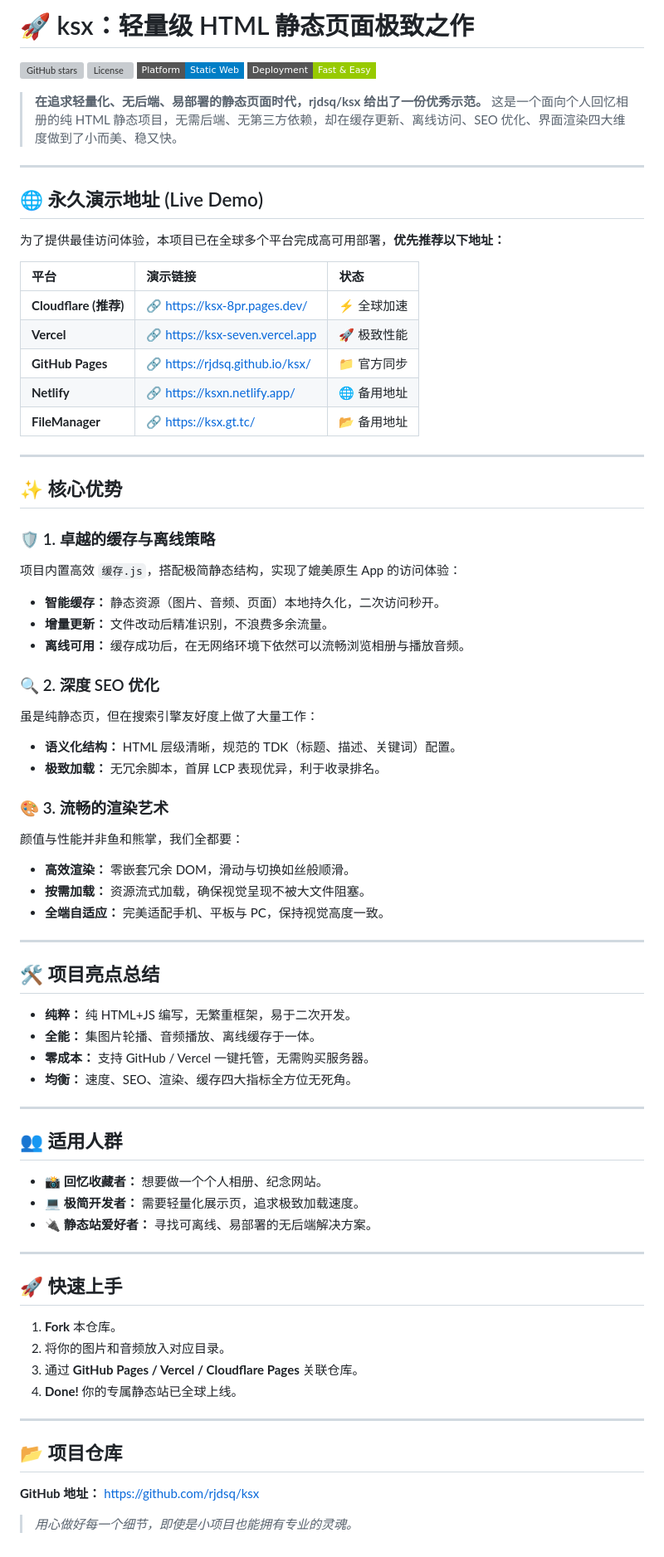
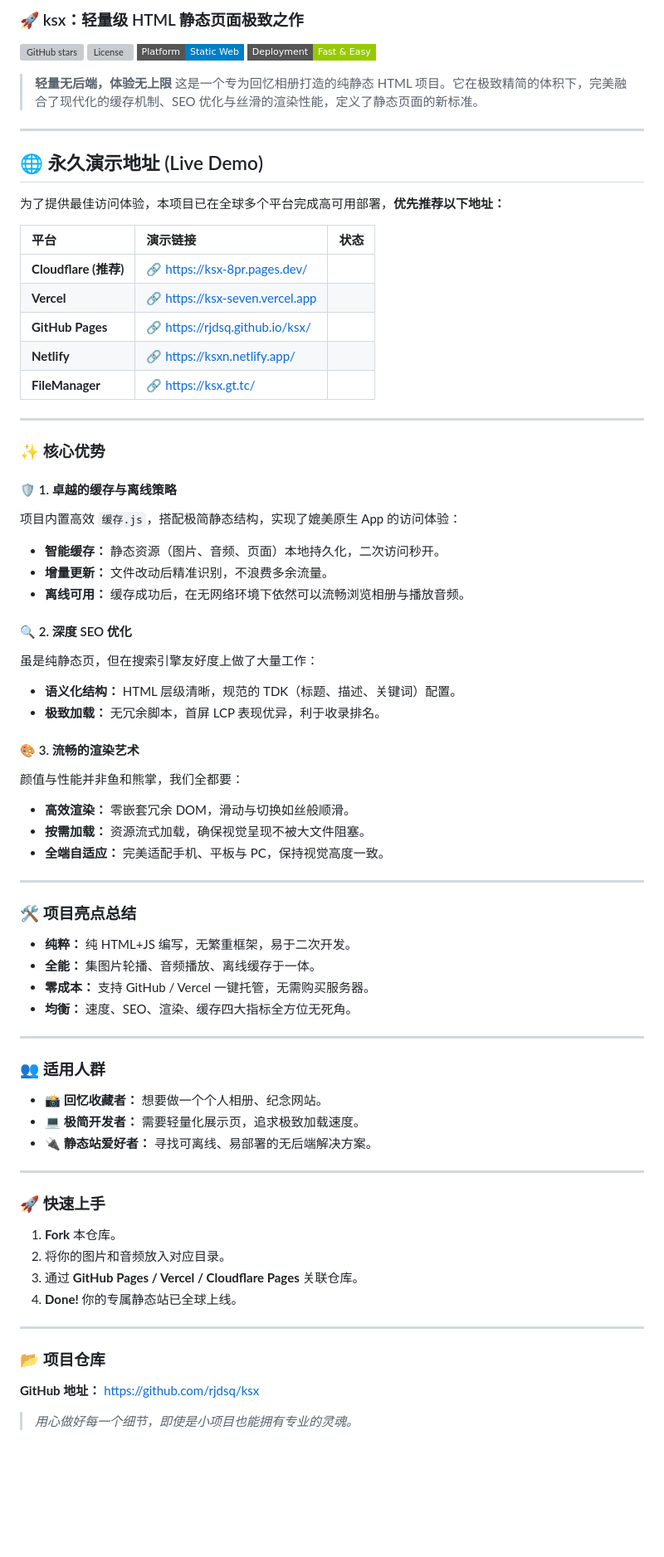
Before and after one commit to rjdsq/ksx, a Markdown page: README.md, the part around the change. Shown at 83% size. Rendered like a GitHub page; badges without logos; blank space fills up the shorter version; grey boxes are pictures that could not be loaded.

```diff
--- a/README.md
+++ b/README.md
@@ -1,12 +1,12 @@
-# 🚀 ksx：轻量级 HTML 静态页面极致之作
+### 🚀 ksx：轻量级 HTML 静态页面极致之作
 
 [![GitHub stars](https://img.shields.io/github/stars/rjdsq/ksx?style=flat-square)](https://github.com/rjdsq/ksx/stargazers)
 [![License](https://img.shields.io/github/license/rjdsq/ksx?style=flat-square)](https://github.com/rjdsq/ksx/blob/main/LICENSE)
 [![Platform](https://img.shields.io/badge/Platform-Static%20Web-blue?style=flat-square)](https://github.com/rjdsq/ksx)
 [![Deployment](https://img.shields.io/badge/Deployment-Fast%20&%20Easy-green?style=flat-square)](https://github.com/rjdsq/ksx)
 
-> **在追求轻量化、无后端、易部署的静态页面时代，rjdsq/ksx 给出了一份优秀示范。**
-> 这是一个面向个人回忆相册的纯 HTML 静态项目，无需后端、无第三方依赖，却在缓存更新、离线访问、SEO 优化、界面渲染四大维度做到了小而美、稳又快。
+> **轻量无后端，体验无上限**
+> 这是一个专为回忆相册打造的纯静态 HTML 项目。它在极致精简的体积下，完美融合了现代化的缓存机制、SEO 优化与丝滑的渲染性能，定义了静态页面的新标准。
 
 ---
 
@@ -16,28 +16,27 @@
 
 | 平台 | 演示链接 | 状态 |
 | :--- | :--- | :--- |
-| **Cloudflare (推荐)** | 🔗 [https://ksx-8pr.pages.dev/](https://ksx-8pr.pages.dev/) | ⚡ 全球加速 |
-| **Vercel** | 🔗 [https://ksx-seven.vercel.app](https://ksx-seven.vercel.app) | 🚀 极致性能 |
-| **GitHub Pages** | 🔗 [https://rjdsq.github.io/ksx/](https://rjdsq.github.io/ksx/) | 📁 官方同步 |
-| **Netlify** | 🔗 [https://ksxn.netlify.app/](https://ksxn.netlify.app/) | 🌐 备用地址 |
-| **FileManager** | 🔗 [https://ksx.gt.tc/](https://ksx.gt.tc/) | 📂 备用地址 |
-
+| **Cloudflare (推荐)** | 🔗 [https://ksx-8pr.pages.dev/](https://ksx-8pr.pages.dev/) |
+| **Vercel** | 🔗 [https://ksx-seven.vercel.app](https://ksx-seven.vercel.app) |
+| **GitHub Pages** | 🔗 [https://rjdsq.github.io/ksx/](https://rjdsq.github.io/ksx/) |
+| **Netlify** | 🔗 [https://ksxn.netlify.app/](https://ksxn.netlify.app/) |
+| **FileManager** | 🔗 [https://ksx.gt.tc/](https://ksx.gt.tc/) |
 ---
 
-## ✨ 核心优势
+### ✨ 核心优势
 
-### 🛡️ 1. 卓越的缓存与离线策略
+#### 🛡️ 1. 卓越的缓存与离线策略
 项目内置高效 `缓存.js`，搭配极简静态结构，实现了媲美原生 App 的访问体验：
 *   **智能缓存：** 静态资源（图片、音频、页面）本地持久化，二次访问秒开。
 *   **增量更新：** 文件改动后精准识别，不浪费多余流量。
 *   **离线可用：** 缓存成功后，在无网络环境下依然可以流畅浏览相册与播放音频。
 
-### 🔍 2. 深度 SEO 优化
+#### 🔍 2. 深度 SEO 优化
 虽是纯静态页，但在搜索引擎友好度上做了大量工作：
 *   **语义化结构：** HTML 层级清晰，规范的 TDK（标题、描述、关键词）配置。
 *   **极致加载：** 无冗余脚本，首屏 LCP 表现优异，利于收录排名。
 
-### 🎨 3. 流畅的渲染艺术
+#### 🎨 3. 流畅的渲染艺术
 颜值与性能并非鱼和熊掌，我们全都要：
 *   **高效渲染：** 零嵌套冗余 DOM，滑动与切换如丝般顺滑。
 *   **按需加载：** 资源流式加载，确保视觉呈现不被大文件阻塞。
@@ -45,7 +44,7 @@
 
 ---
 
-## 🛠️ 项目亮点总结
+### 🛠️ 项目亮点总结
 
 *   **纯粹：** 纯 HTML+JS 编写，无繁重框架，易于二次开发。
 *   **全能：** 集图片轮播、音频播放、离线缓存于一体。
@@ -54,7 +53,7 @@
 
 ---
 
-## 👥 适用人群
+### 👥 适用人群
 
 *   📸 **回忆收藏者：** 想要做一个个人相册、纪念网站。
 *   💻 **极简开发者：** 需要轻量化展示页，追求极致加载速度。
@@ -62,7 +61,7 @@
 
 ---
 
-## 🚀 快速上手
+### 🚀 快速上手
 
 1.  **Fork** 本仓库。
 2.  将你的图片和音频放入对应目录。
@@ -71,7 +70,7 @@
 
 ---
 
-## 📂 项目仓库
+### 📂 项目仓库
 **GitHub 地址：** [https://github.com/rjdsq/ksx](https://github.com/rjdsq/ksx)
 
 > *用心做好每一个细节，即使是小项目也能拥有专业的灵魂。*
```
